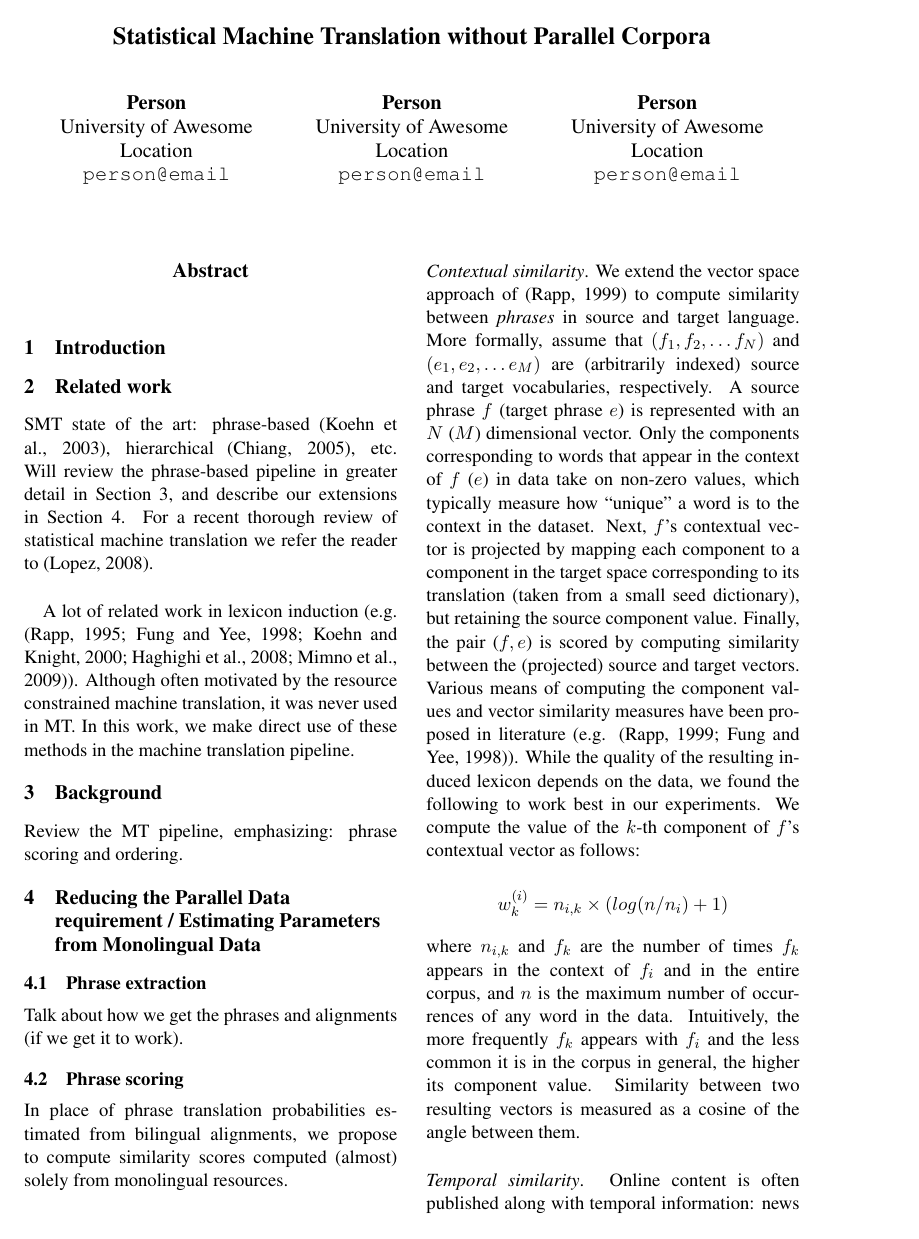
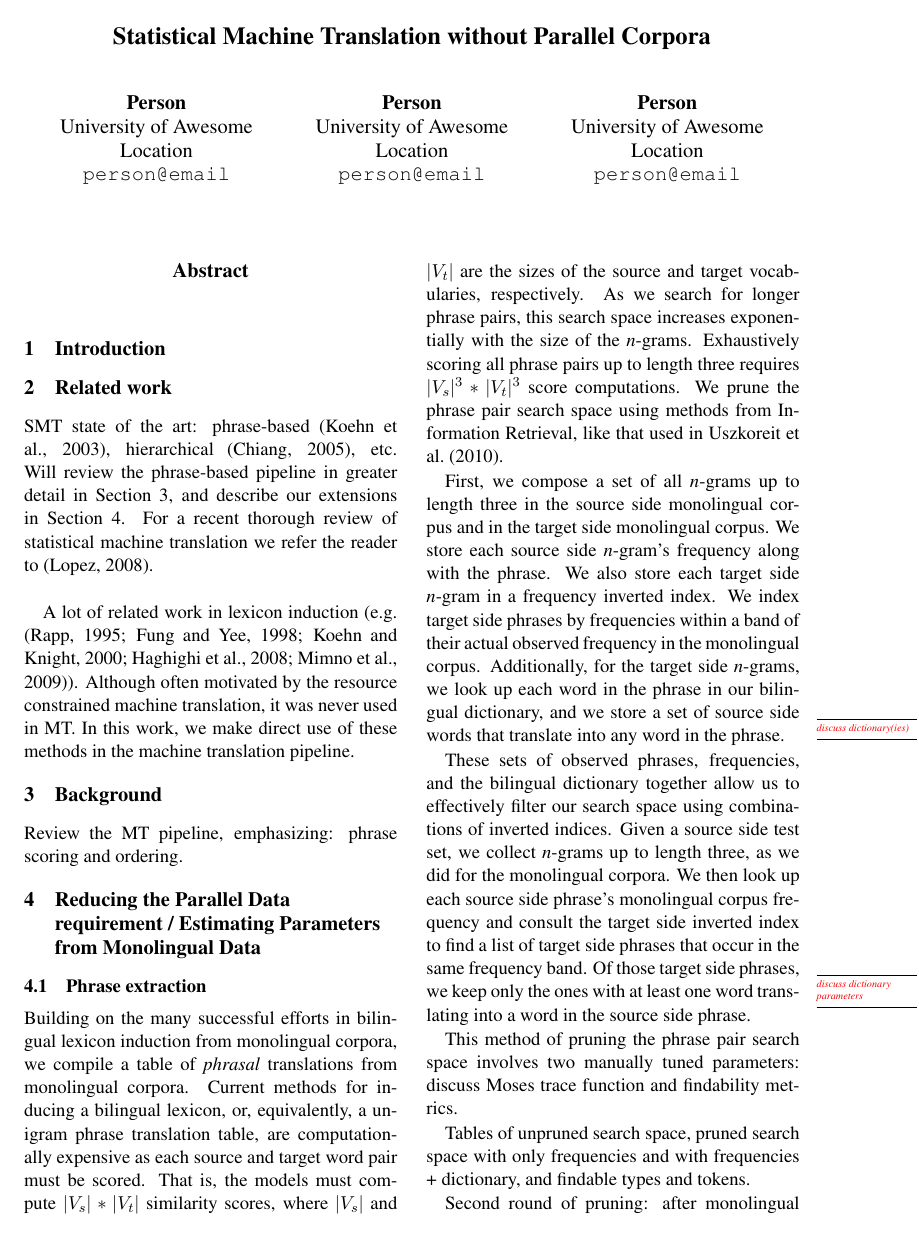
Before and after one commit to aklement/lowresmt, a LaTeX paper (paper/lowresmt.tex): page 1 of 3 before the commit and page 1 of 4 after it. Compiled offline with pdfLaTeX.

Commit message:
anni update

```diff
--- a/paper/lowresmt.tex
+++ b/paper/lowresmt.tex
@@ -79,7 +79,17 @@ Review the MT pipeline, emphasizing: phrase scoring and ordering.
 
 \subsection{Phrase extraction}  \label{sect:extract}
 
-Talk about how we get the phrases and alignments (if we get it to work).
+Building on the many successful efforts in bilingual lexicon induction from monolingual corpora, we compile a table of {\it phrasal} translations from monolingual corpora. Current methods for inducing a bilingual lexicon, or, equivalently, a unigram phrase translation table, are computationally expensive as each source and target word pair must be scored. That is, the models must  compute $|V_s| * |V_t|$ similarity scores, where $|V_s|$ and $|V_t|$ are the sizes of the source and target vocabularies, respectively. As we search for longer phrase pairs, this search space increases exponentially with the size of the  {\it n}-grams. Exhaustively scoring all phrase pairs up to length three requires $|V_s|^3 * |V_t|^3 $ score computations. We prune the phrase pair search space using methods from Information Retrieval, like that used in \newcite{Uszkoreit:2010}.
+
+First, we compose a set of all {\it n}-grams up to length three in the source side monolingual corpus and in the target side monolingual corpus. We store each source side {\it n}-gram's frequency along with the phrase. We also store each target side {\it n}-gram in a frequency inverted index. We index target side phrases by frequencies within a band of their actual observed frequency in the monolingual corpus. Additionally, for the target side {\it n}-grams, we look up each word in the phrase in our bilingual dictionary, and we store a set of source side words that translate into any word in the phrase. \mtodo{discuss dictionary(ies)}
+
+These sets of observed phrases, frequencies, and the bilingual dictionary together allow us to effectively filter our search space using combinations of inverted indices. Given a source side test set, we collect  {\it n}-grams up to length three, as we did for the monolingual corpora. We then look up each source side phrase's monolingual corpus frequency and consult the target side inverted index to find a list of target side phrases that occur in the same frequency band. Of those target side phrases, we keep only the ones with at least one \mtodo{discuss dictionary parameters} word translating into a word in the source side phrase.
+
+This method of pruning the phrase pair search space involves two manually tuned parameters: discuss Moses trace function and findability metrics.
+
+Tables of unpruned search space, pruned search space with only frequencies and with frequencies + dictionary, and findable types and tokens.
+
+Second round of pruning: after monolingual feature extraction, before re-ordering estimation. Needs to be discussed after explanation of those methods?
 
 \subsection{Phrase scoring} \label{sect:score}
 
```
Also changed, not shown: paper/lowresmt.bib (+7 -0 lines), paper/lowresmt.pdf.
